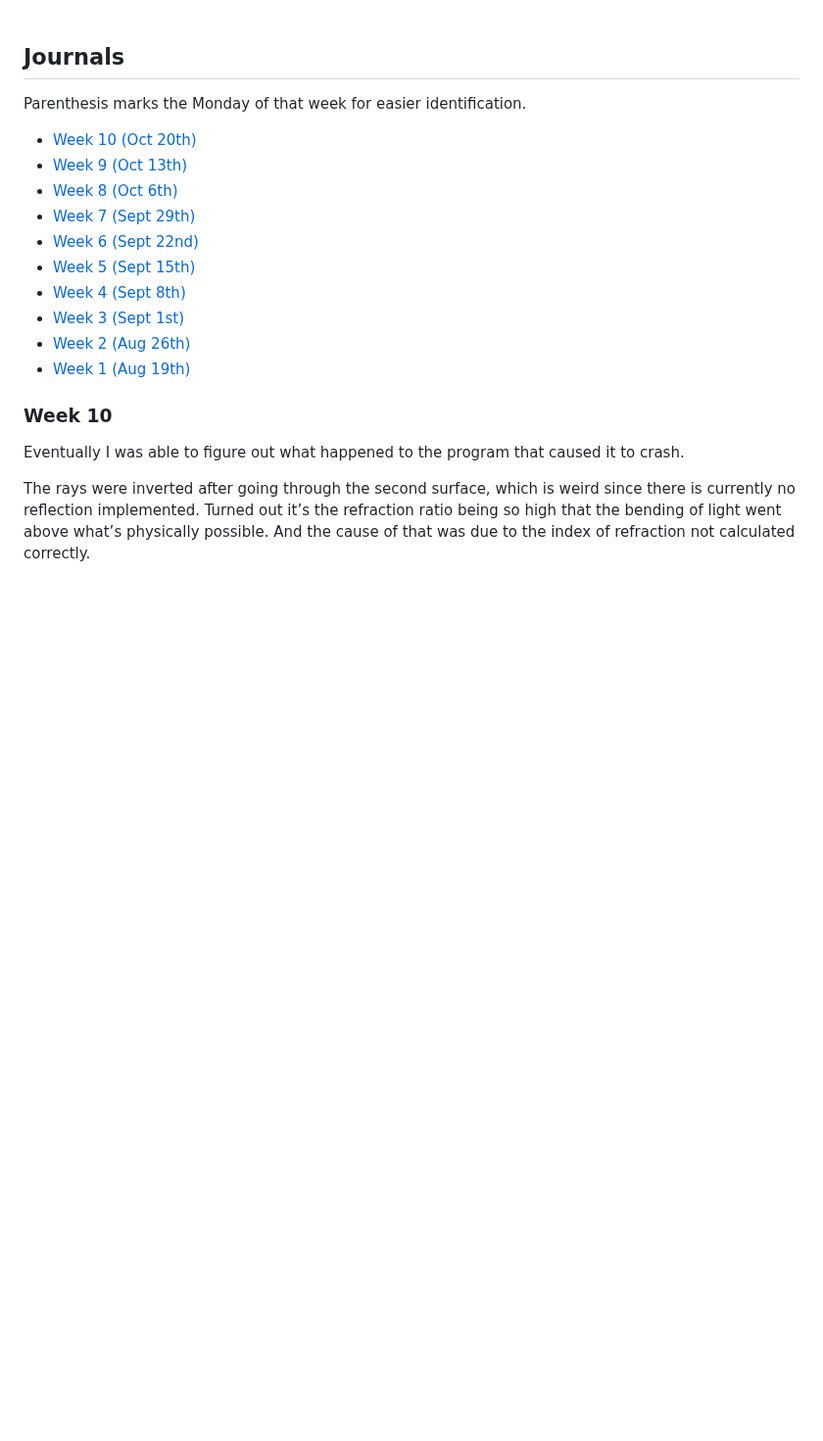
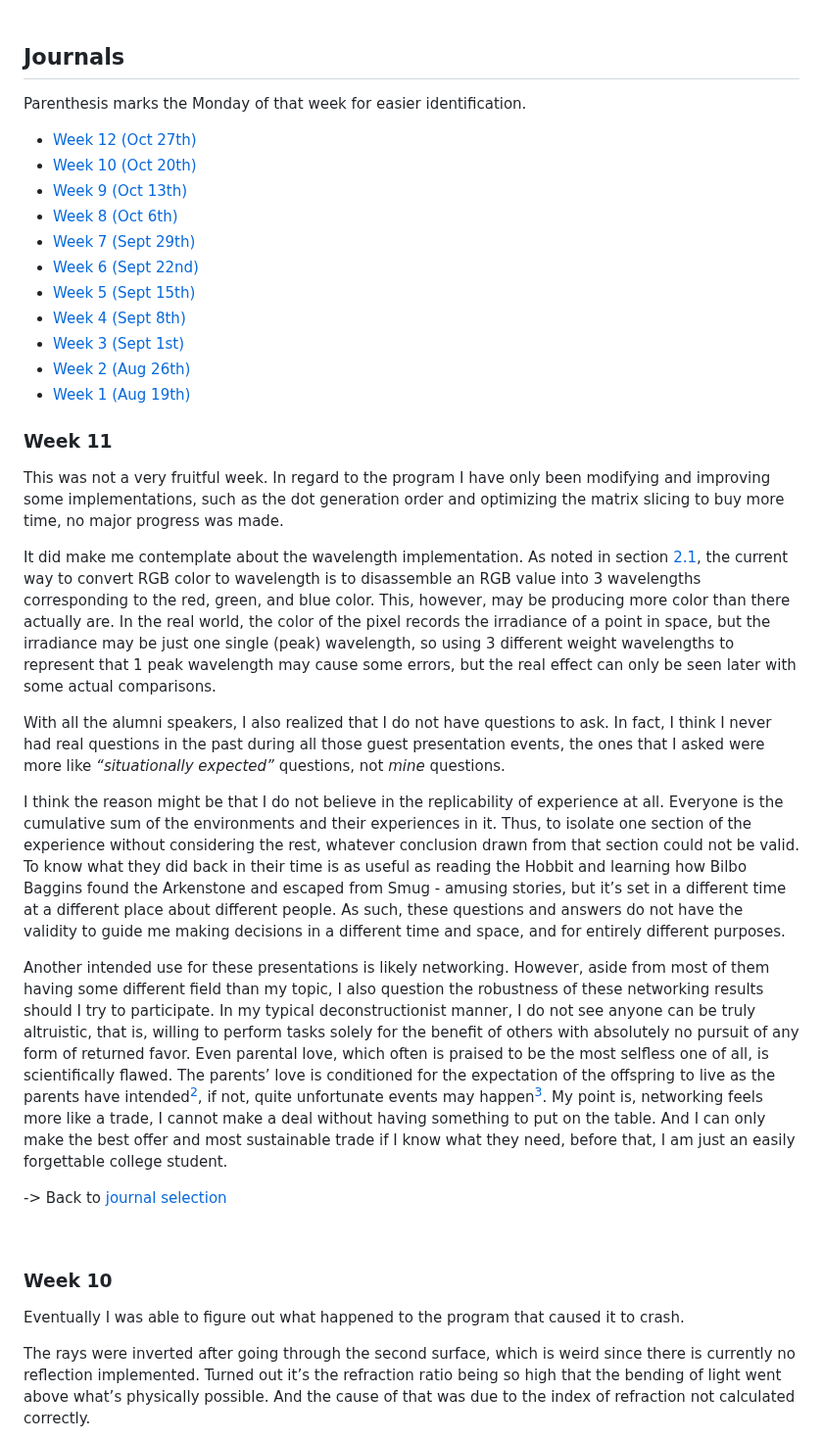
Before and after one commit to Amarthgul/PersonalCodes, a Markdown page: OSU/DESIGN6400/README.md, the part around one of its changes. Shown at 98% size. GitHub-like rendering; blank space fills up the shorter version.

Commit message:
Added 11 week journal

```diff
--- a/OSU/DESIGN6400/README.md
+++ b/OSU/DESIGN6400/README.md
@@ -636,6 +636,7 @@ Up till this point, the project has been operating under the realm of geometric
 
 Parenthesis marks the Monday of that week for easier identification.
 
+- [Week 12 (Oct 27th)](#week-11)
 - [Week 10 (Oct 20th)](#week-10)
 - [Week 9 (Oct 13th)](#week-9)
 - [Week 8 (Oct 6th)](#week-8)
@@ -646,6 +647,25 @@ Parenthesis marks the Monday of that week for easier identification.
 - [Week 3 (Sept 1st)](#week-3)
 - [Week 2 (Aug 26th)](#week-2)
 - [Week 1 (Aug 19th)](#week-1)
+
+
+### Week 11
+
+This was not a very fruitful week. In regard to the program I have only been modifying and improving some implementations, such as the dot generation order and optimizing the matrix slicing to buy more time, no major progress was made.
+
+It did make me contemplate about the wavelength implementation. As noted in section [2.1](#21---selecting-the-distribution), the current way to convert RGB color to wavelength is to disassemble an RGB value into 3 wavelengths corresponding to the red, green, and blue color. This, however, may be producing more color than there actually are. In the real world, the color of the pixel records the irradiance of a point in space, but the irradiance may be just one single (peak) wavelength, so using 3 different weight wavelengths to represent that 1 peak wavelength may cause some errors, but the real effect can only be seen later with some actual comparisons.
+
+With all the alumni speakers, I also realized that I do not have questions to ask. In fact, I think I never had real questions in the past during all those guest presentation events, the ones that I asked were more like _“situationally expected”_ questions, not _mine_ questions.
+
+I think the reason might be that I do not believe in the replicability of experience at all. Everyone is the cumulative sum of the environments and their experiences in it. Thus, to isolate one section of the experience without considering the rest, whatever conclusion drawn from that section could not be valid. To know what they did back in their time is as useful as reading the Hobbit and learning how Bilbo Baggins found the Arkenstone and escaped from Smug - amusing stories, but it’s set in a different time at a different place about different people. As such, these questions and answers do not have the validity to guide me making decisions in a different time and space, and for entirely different purposes.
+
+Another intended use for these presentations is likely networking. However, aside from most of them having some different field than my topic, I also question the robustness of these networking results should I try to participate. In my typical deconstructionist manner, I do not see anyone can be truly altruistic, that is, willing to perform tasks solely for the benefit of others with absolutely no pursuit of any form of returned favor. Even parental love, which often is praised to be the most selfless one of all, is scientifically flawed. The parents’ love is conditioned for the expectation of the offspring to live as the parents have intended[^2], if not, quite unfortunate events may happen[^3]. My point is, networking feels more like a trade, I cannot make a deal without having something to put on the table. And I can only make the best offer and most sustainable trade if I know what they need, before that, I am just an easily forgettable college student.
+
+
+-> Back to [journal selection](#journals)
+
+<br />
+
 
 ### Week 10
 
```
Also changed, not shown: other parts of OSU/DESIGN6400/README.md (+2 -1 lines).
